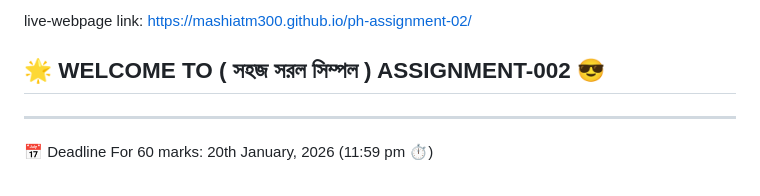
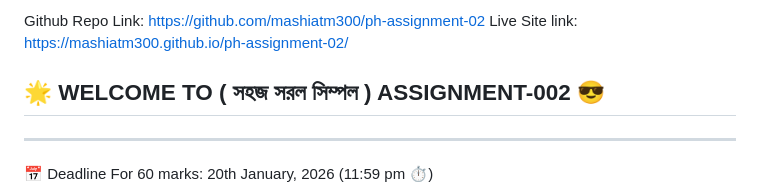
Before and after one commit to mashiatm300/ph-assignment-02, a Markdown page: README.md, the part around the change. GitHub-like rendering.

Commit message:
Update links in README.md

```diff
--- a/README.md
+++ b/README.md
@@ -1,5 +1,5 @@
-live-webpage link: https://mashiatm300.github.io/ph-assignment-02/
-
+Github Repo Link: https://github.com/mashiatm300/ph-assignment-02
+Live Site link: https://mashiatm300.github.io/ph-assignment-02/
 
 ## 🌟 WELCOME TO ( সহজ সরল সিম্পল ) ASSIGNMENT-002 😎
 
```
